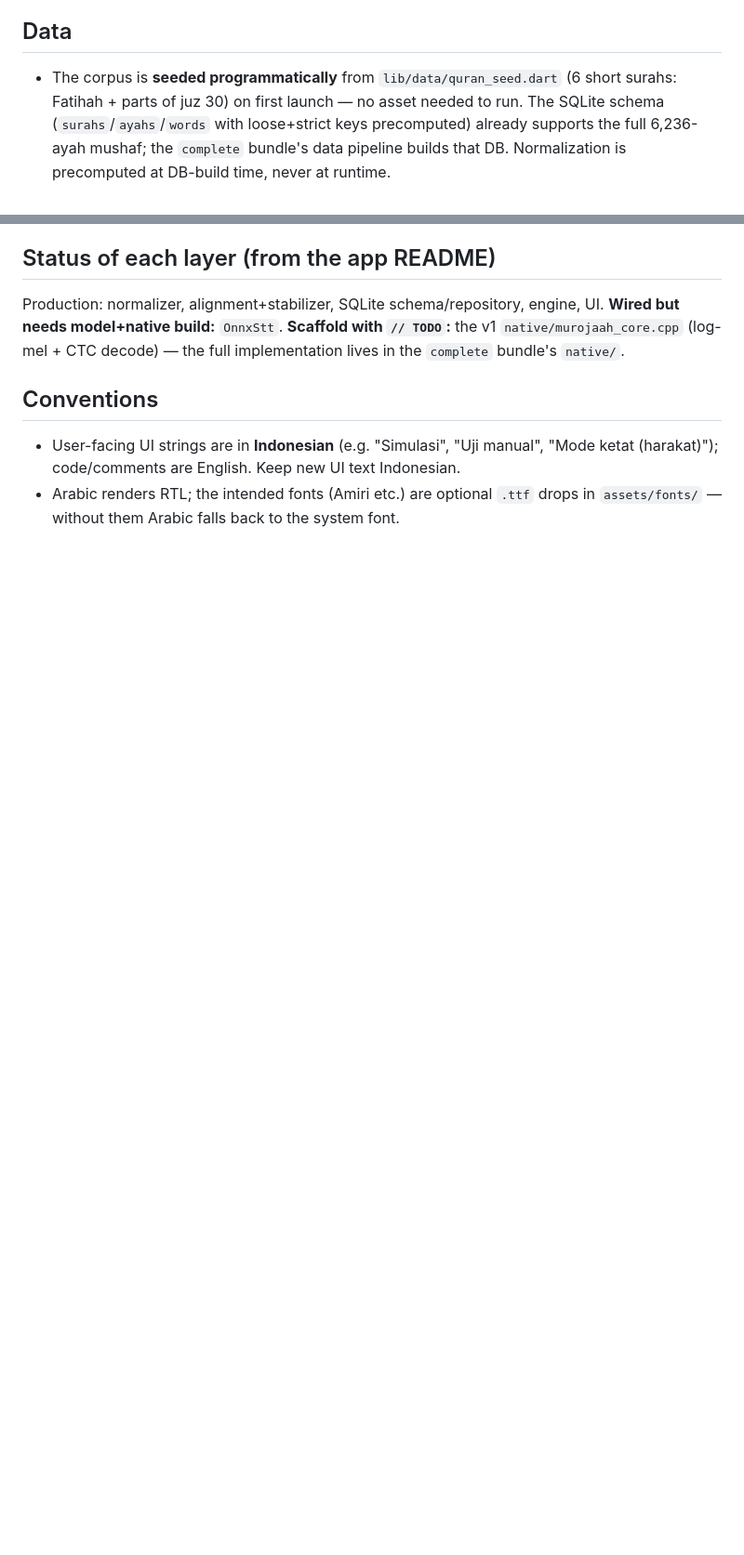
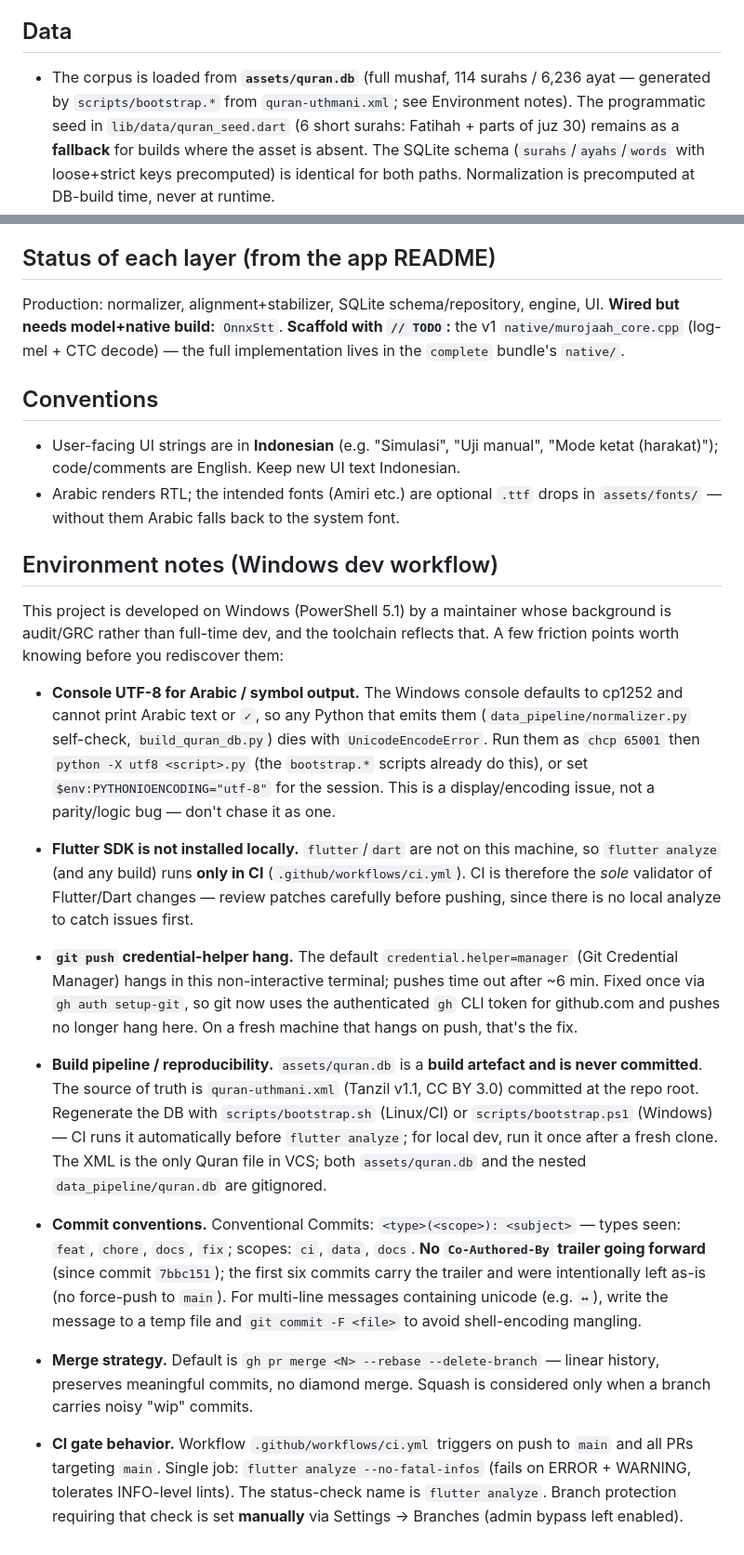
Before and after one commit to mshadianto/murajaah, a Markdown page: CLAUDE.md, 2 parts joined by grey strips. Shown at 93% size. GitHub-like rendering; blank space fills up the shorter version.

Commit message:
docs: extend CLAUDE.md with environment notes; sync Data section
Capture friction points + conventions from the data + CI session
so future Claude Code instances don't rediscover:

- Windows console UTF-8 setup (chcp + python -X utf8)
- Flutter SDK not installed locally → CI is sole validator
- git push credential helper fix (gh auth setup-git)
- Build pipeline: XML committed, DB generated via bootstrap
- Commit conventions (Conventional Commits, no Co-Authored-By
  going forward, temp-file for multi-line unicode)
- Merge strategy default (--rebase --delete-branch)
- CI gate behavior (flutter analyze, --no-fatal-infos)

Also: sync Data section to reflect assets/quran.db as primary
corpus (post PR #1), with quran_seed.dart now positioned as
fallback for builds without the bundled asset.

```diff
--- a/CLAUDE.md
+++ b/CLAUDE.md
@@ -69,7 +69,7 @@ Key contracts to preserve when modifying:
 The design's enemy is continuous inference on mid-range SoCs. The native/FFI layer enforces some of this today (**mmap the int8 model** — load ONNX from a file path, never bytes; **reuse preallocated buffers** — native ring/scratch + Dart `malloc`'d pointers, no per-hop allocation; **decouple capture ~30 ms frames from inference ~200 ms hop**; **VAD-gate every hop** so silence skips the encoder). Other blueprint goals are **not yet implemented**: the Dart hop loop / `align()` currently runs on the **main isolate** (`MurojaahEngine._apply` → `setState`), not a background isolate, and there is no thermal governor yet. Don't assume these exist; preserve the ones that do and treat the rest as the target.
 
 ## Data
-- The corpus is **seeded programmatically** from `lib/data/quran_seed.dart` (6 short surahs: Fatihah + parts of juz 30) on first launch — no asset needed to run. The SQLite schema (`surahs`/`ayahs`/`words` with loose+strict keys precomputed) already supports the full 6,236-ayah mushaf; the `complete` bundle's data pipeline builds that DB. Normalization is precomputed at DB-build time, never at runtime.
+- The corpus is loaded from **`assets/quran.db`** (full mushaf, 114 surahs / 6,236 ayat — generated by `scripts/bootstrap.*` from `quran-uthmani.xml`; see Environment notes). The programmatic seed in `lib/data/quran_seed.dart` (6 short surahs: Fatihah + parts of juz 30) remains as a **fallback** for builds where the asset is absent. The SQLite schema (`surahs`/`ayahs`/`words` with loose+strict keys precomputed) is identical for both paths. Normalization is precomputed at DB-build time, never at runtime.
 
 ## Status of each layer (from the app README)
 Production: normalizer, alignment+stabilizer, SQLite schema/repository, engine, UI. **Wired but needs model+native build:** `OnnxStt`. **Scaffold with `// TODO`:** the v1 `native/murojaah_core.cpp` (log-mel + CTC decode) — the full implementation lives in the `complete` bundle's `native/`.
@@ -77,3 +77,21 @@ Production: normalizer, alignment+stabilizer, SQLite schema/repository, engine,
 ## Conventions
 - User-facing UI strings are in **Indonesian** (e.g. "Simulasi", "Uji manual", "Mode ketat (harakat)"); code/comments are English. Keep new UI text Indonesian.
 - Arabic renders RTL; the intended fonts (Amiri etc.) are optional `.ttf` drops in `assets/fonts/` — without them Arabic falls back to the system font.
+
+## Environment notes (Windows dev workflow)
+
+This project is developed on Windows (PowerShell 5.1) by a maintainer whose background is audit/GRC rather than full-time dev, and the toolchain reflects that. A few friction points worth knowing before you rediscover them:
+
+- **Console UTF-8 for Arabic / symbol output.** The Windows console defaults to cp1252 and cannot print Arabic text or `✓`, so any Python that emits them (`data_pipeline/normalizer.py` self-check, `build_quran_db.py`) dies with `UnicodeEncodeError`. Run them as `chcp 65001` then `python -X utf8 <script>.py` (the `bootstrap.*` scripts already do this), or set `$env:PYTHONIOENCODING="utf-8"` for the session. This is a display/encoding issue, not a parity/logic bug — don't chase it as one.
+
+- **Flutter SDK is not installed locally.** `flutter`/`dart` are not on this machine, so `flutter analyze` (and any build) runs **only in CI** (`.github/workflows/ci.yml`). CI is therefore the *sole* validator of Flutter/Dart changes — review patches carefully before pushing, since there is no local analyze to catch issues first.
+
+- **`git push` credential-helper hang.** The default `credential.helper=manager` (Git Credential Manager) hangs in this non-interactive terminal; pushes time out after ~6 min. Fixed once via `gh auth setup-git`, so git now uses the authenticated `gh` CLI token for github.com and pushes no longer hang here. On a fresh machine that hangs on push, that's the fix.
+
+- **Build pipeline / reproducibility.** `assets/quran.db` is a **build artefact and is never committed**. The source of truth is `quran-uthmani.xml` (Tanzil v1.1, CC BY 3.0) committed at the repo root. Regenerate the DB with `scripts/bootstrap.sh` (Linux/CI) or `scripts/bootstrap.ps1` (Windows) — CI runs it automatically before `flutter analyze`; for local dev, run it once after a fresh clone. The XML is the only Quran file in VCS; both `assets/quran.db` and the nested `data_pipeline/quran.db` are gitignored.
+
+- **Commit conventions.** Conventional Commits: `<type>(<scope>): <subject>` — types seen: `feat`, `chore`, `docs`, `fix`; scopes: `ci`, `data`, `docs`. **No `Co-Authored-By` trailer going forward** (since commit `7bbc151`); the first six commits carry the trailer and were intentionally left as-is (no force-push to `main`). For multi-line messages containing unicode (e.g. `↔`), write the message to a temp file and `git commit -F <file>` to avoid shell-encoding mangling.
+
+- **Merge strategy.** Default is `gh pr merge <N> --rebase --delete-branch` — linear history, preserves meaningful commits, no diamond merge. Squash is considered only when a branch carries noisy "wip" commits.
+
+- **CI gate behavior.** Workflow `.github/workflows/ci.yml` triggers on push to `main` and all PRs targeting `main`. Single job: `flutter analyze --no-fatal-infos` (fails on ERROR + WARNING, tolerates INFO-level lints). The status-check name is `flutter analyze`. Branch protection requiring that check is set **manually** via Settings → Branches (admin bypass left enabled).
```
